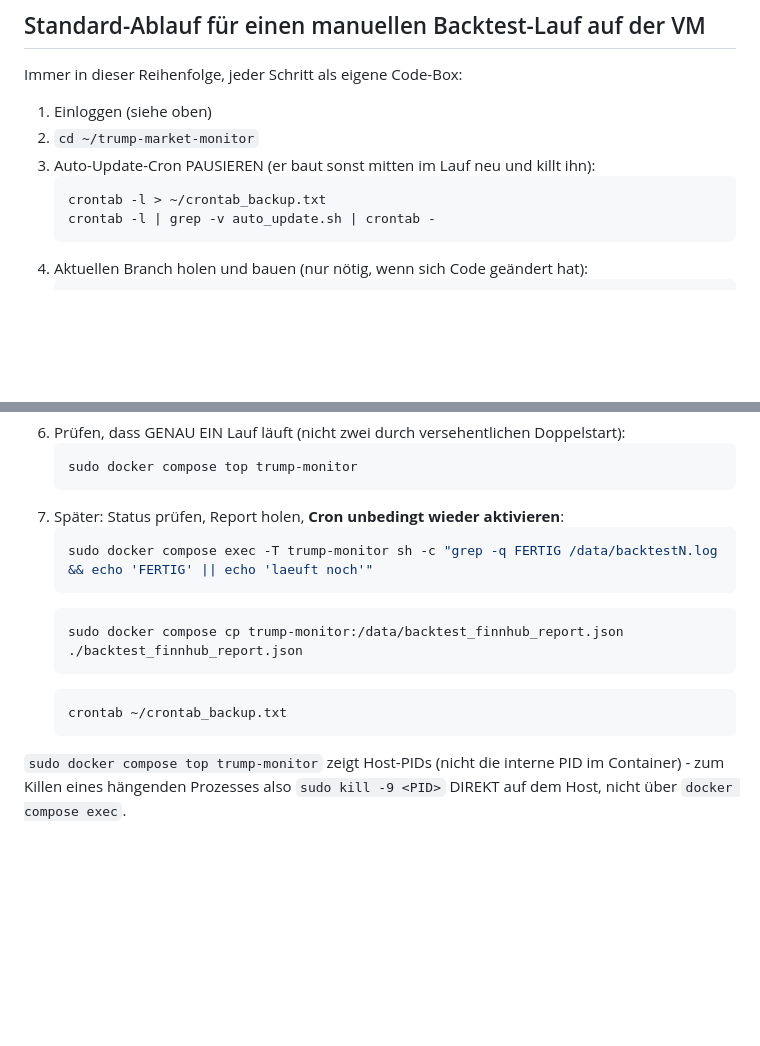
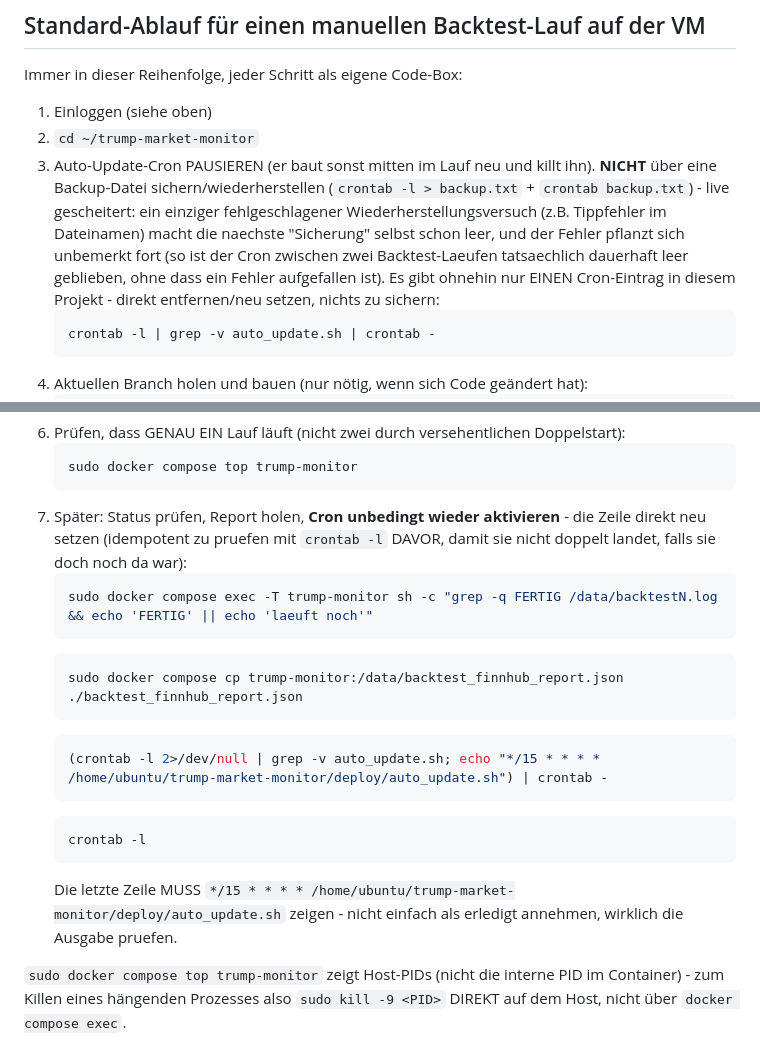
Before and after one commit to CorentinWWW/Claudeprojekt1, a Markdown page: CLAUDE.md, 2 parts joined by grey strips. Rendered like a GitHub page; blank space fills up the shorter version.

Commit message:
CLAUDE.md: Cron-Pause/Wiederherstellung robuster machen (Backup-Datei war fehleranfaellig)
Live gescheitert: die Backup-Datei-Methode (crontab -l > backup.txt, spaeter
crontab backup.txt) liess den Cron zwischen zwei Backtest-Laeufen tatsaechlich
dauerhaft leer - ein einzelner fehlgeschlagener Wiederherstellungsversuch (Tippfehler
im Dateinamen) macht die naechste "Sicherung" selbst schon leer, und der Fehler
pflanzt sich unbemerkt fort, weil nirgends explizit geprueft wurde, ob die Zeile
tatsaechlich wieder da ist. Es gibt ohnehin nur einen Cron-Eintrag in diesem Projekt -
jetzt direkt entfernen/neu setzen statt ueber eine Datei, plus expliziter
Kontroll-Schritt (crontab -l) nach dem Wiederherstellen.

Co-Authored-By: Claude Sonnet 5 <noreply@anthropic.com>
Claude-Session: https://claude.ai/code/session_01Wc4RuwjCit9vyEdt1Vb2tQ

````diff
--- a/CLAUDE.md
+++ b/CLAUDE.md
@@ -34,9 +34,15 @@ Immer in dieser Reihenfolge, jeder Schritt als eigene Code-Box:
 
 1. Einloggen (siehe oben)
 2. `cd ~/trump-market-monitor`
-3. Auto-Update-Cron PAUSIEREN (er baut sonst mitten im Lauf neu und killt ihn):
+3. Auto-Update-Cron PAUSIEREN (er baut sonst mitten im Lauf neu und killt ihn).
+   **NICHT** über eine Backup-Datei sichern/wiederherstellen (`crontab -l >
+   backup.txt` + `crontab backup.txt`) - live gescheitert: ein einziger fehlgeschlagener
+   Wiederherstellungsversuch (z.B. Tippfehler im Dateinamen) macht die naechste
+   "Sicherung" selbst schon leer, und der Fehler pflanzt sich unbemerkt fort (so
+   ist der Cron zwischen zwei Backtest-Laeufen tatsaechlich dauerhaft leer
+   geblieben, ohne dass ein Fehler aufgefallen ist). Es gibt ohnehin nur EINEN
+   Cron-Eintrag in diesem Projekt - direkt entfernen/neu setzen, nichts zu sichern:
    ```bash
-   crontab -l > ~/crontab_backup.txt
    crontab -l | grep -v auto_update.sh | crontab -
    ```
 4. Aktuellen Branch holen und bauen (nur nötig, wenn sich Code geändert hat):
@@ -60,7 +66,9 @@ Immer in dieser Reihenfolge, jeder Schritt als eigene Code-Box:
    ```bash
    sudo docker compose top trump-monitor
    ```
-7. Später: Status prüfen, Report holen, **Cron unbedingt wieder aktivieren**:
+7. Später: Status prüfen, Report holen, **Cron unbedingt wieder aktivieren** - die
+   Zeile direkt neu setzen (idempotent zu pruefen mit `crontab -l` DAVOR, damit sie
+   nicht doppelt landet, falls sie doch noch da war):
    ```bash
    sudo docker compose exec -T trump-monitor sh -c "grep -q FERTIG /data/backtestN.log && echo 'FERTIG' || echo 'laeuft noch'"
    ```
@@ -68,8 +76,13 @@ Immer in dieser Reihenfolge, jeder Schritt als eigene Code-Box:
    sudo docker compose cp trump-monitor:/data/backtest_finnhub_report.json ./backtest_finnhub_report.json
    ```
    ```bash
-   crontab ~/crontab_backup.txt
+   (crontab -l 2>/dev/null | grep -v auto_update.sh; echo "*/15 * * * * /home/ubuntu/trump-market-monitor/deploy/auto_update.sh") | crontab -
    ```
+   ```bash
+   crontab -l
+   ```
+   Die letzte Zeile MUSS `*/15 * * * * /home/ubuntu/trump-market-monitor/deploy/auto_update.sh`
+   zeigen - nicht einfach als erledigt annehmen, wirklich die Ausgabe pruefen.
 
 `sudo docker compose top trump-monitor` zeigt Host-PIDs (nicht die interne PID im
 Container) - zum Killen eines hängenden Prozesses also `sudo kill -9 <PID>` DIREKT
````
